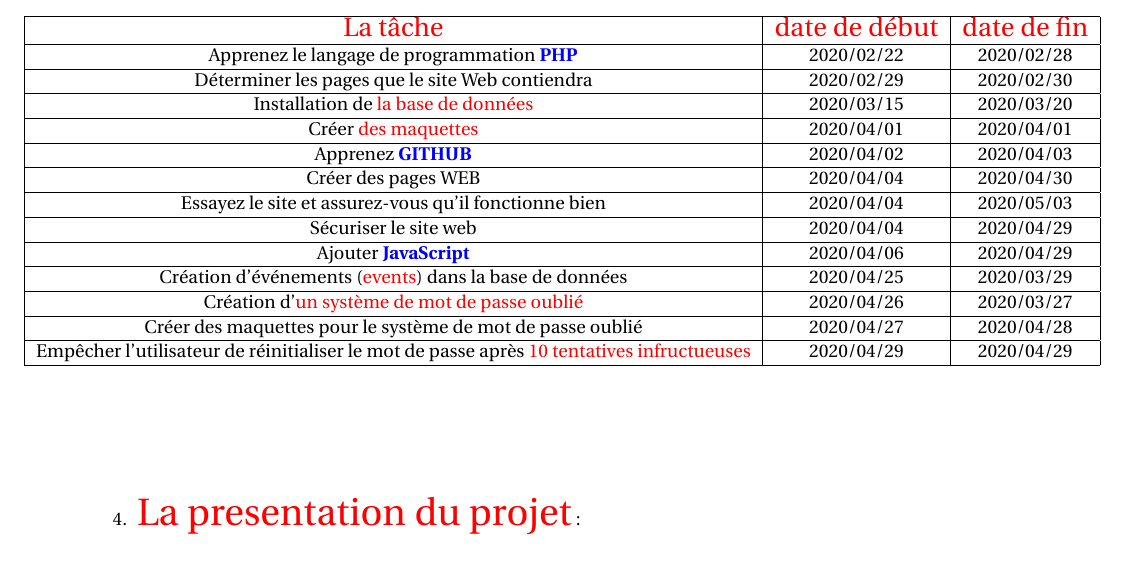
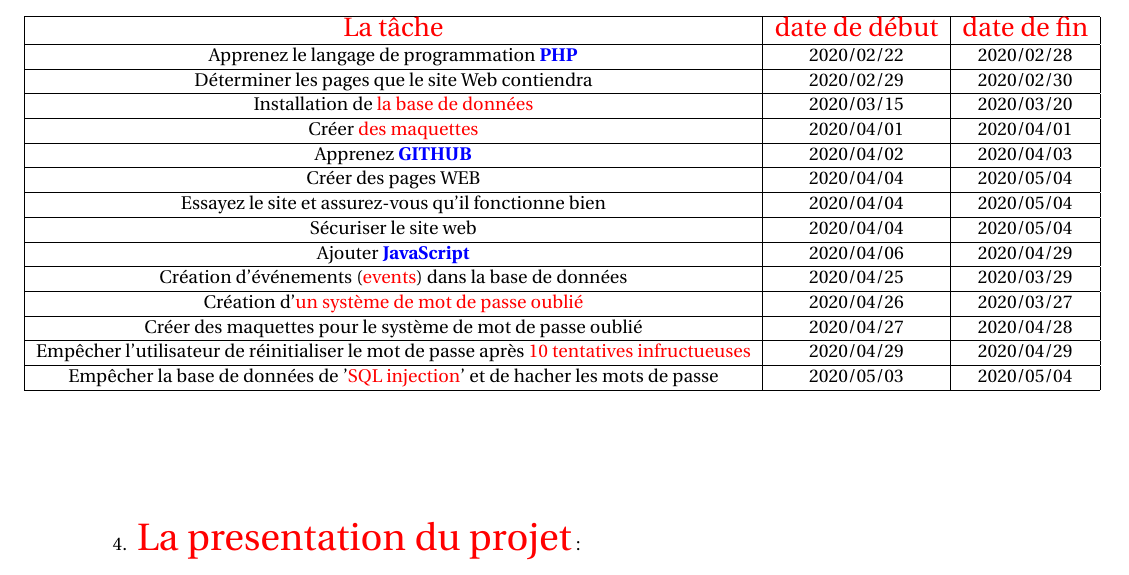
Before and after one commit to mohammedAljadd/study-rooms-booking, a LaTeX document (le rapport/reservation.tex): part of page 13 of 34, cut so that both start at the same text. Compiled offline with pdfLaTeX.

Commit message:
sql injection added in

```diff
--- a/le rapport/reservation.tex
+++ b/le rapport/reservation.tex
@@ -324,11 +324,11 @@
         \hline
         Apprenez \textcolor{blue}{\textbf{GITHUB}} & 2020/04/02  & 2020/04/03\\
         \hline
-        Créer des pages WEB & 2020/04/04  & 2020/04/30\\
+        Créer des pages WEB & 2020/04/04  & 2020/05/04\\
         \hline
-        Essayez le site et assurez-vous qu'il fonctionne bien & 2020/04/04  & 2020/05/03\\
+        Essayez le site et assurez-vous qu'il fonctionne bien & 2020/04/04  & 2020/05/04\\
 		\hline
-        Sécuriser le site web & 2020/04/04  & 2020/04/29\\
+        Sécuriser le site web & 2020/04/04  & 2020/05/04\\
         \hline
         Ajouter \textcolor{blue}{\textbf{JavaScript}} & 2020/04/06  & 2020/04/29\\
         \hline
@@ -339,6 +339,8 @@
         Créer des maquettes pour le système de mot de passe oublié & 2020/04/27  & 2020/04/28\\
         \hline
         Empêcher l'utilisateur de réinitialiser le mot de passe après \textcolor{red}{10 tentatives infructueuses} & 2020/04/29  & 2020/04/29\\
+        \hline
+        Empêcher la base de données de '\textcolor{red}{SQL injection}' et de hacher les mots de passe& 2020/05/03  & 2020/05/04\\
         \hline
         \end{tabular}
 
```
Also changed, not shown: le rapport/img/modify.PNG, 5 other files.
